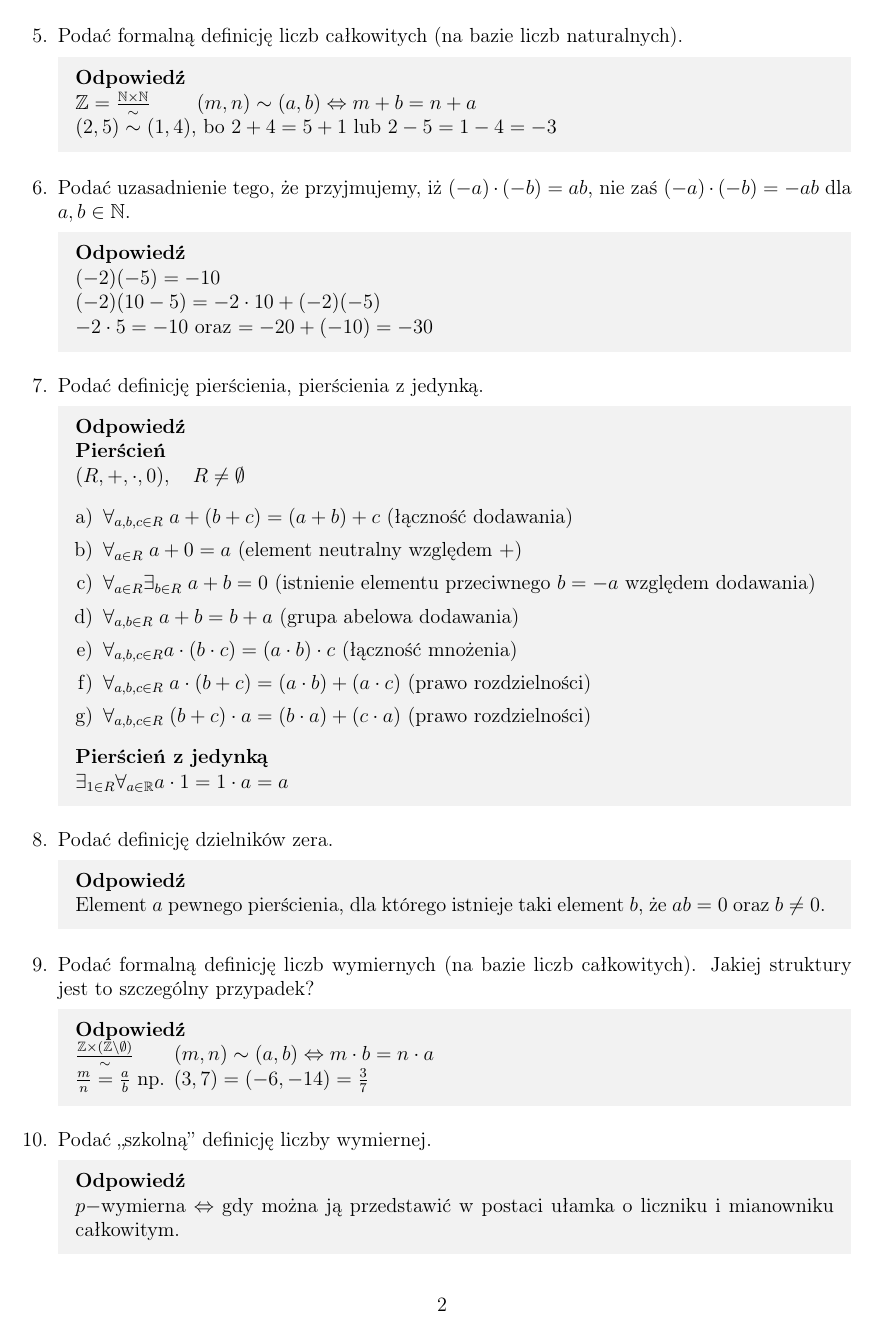
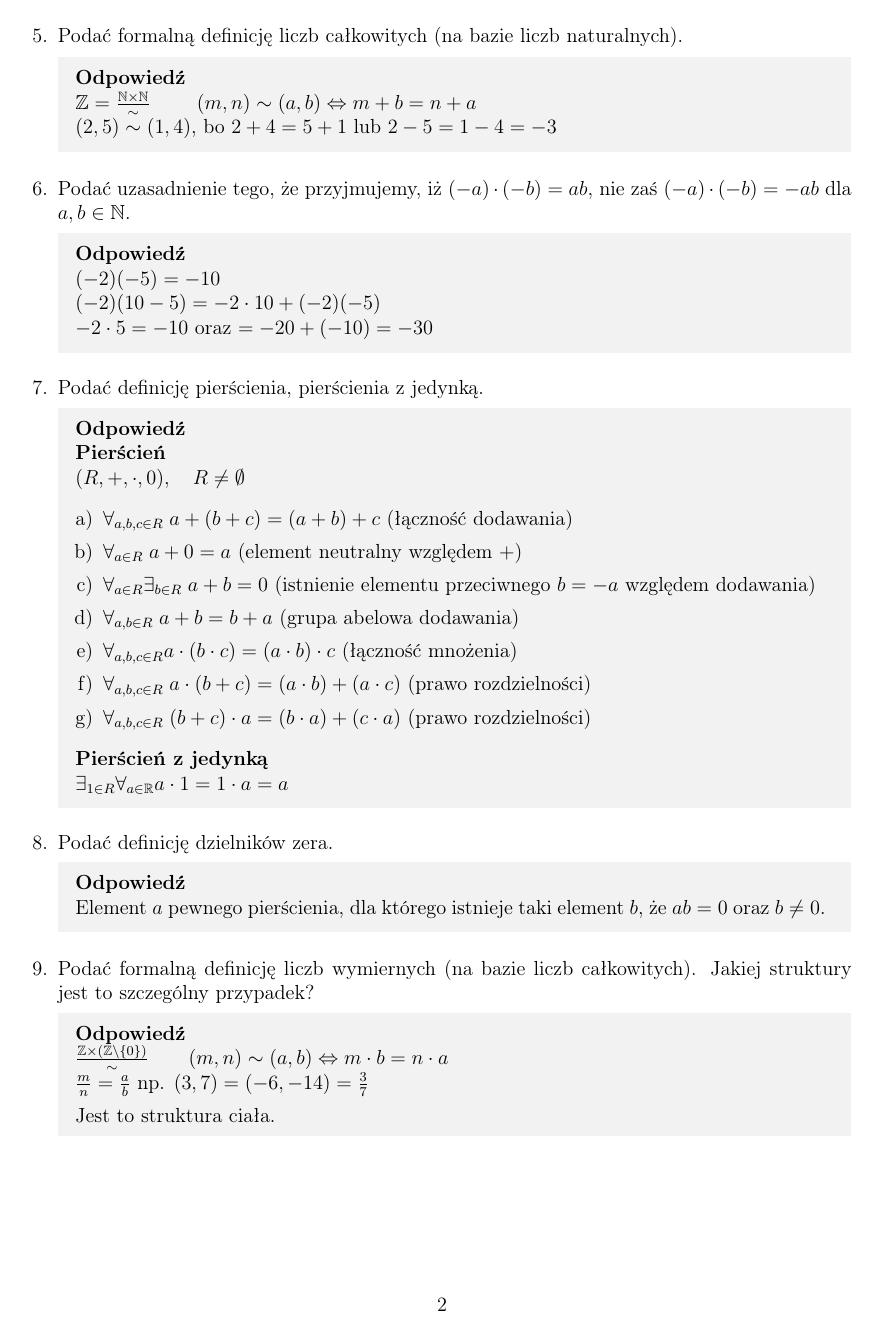
Before and after one commit to TabakaSIM/Dydaktyka-matematyki, a LaTeX document (Egzamin - opracowane zagadnienia.tex): page 2 of 43. Compiled offline with pdfLaTeX.

Commit message:
Fix punkt 9.

```diff
--- a/Egzamin - opracowane zagadnienia.tex
+++ b/Egzamin - opracowane zagadnienia.tex
@@ -223,15 +223,17 @@
 
 	\item Podać formalną definicję liczb wymiernych (na bazie liczb całkowitych). Jakiej struktury jest to szczególny przypadek?
 	\Odp{
-	$\frac{\mathbb{Z}\times (\mathbb{Z}\setminus\emptyset)}{\sim} \qquad (m,n)\sim (a,b) \Leftrightarrow m\cdot b=n\cdot a$\\
+	$\frac{\mathbb{Z}\times (\mathbb{Z}\setminus\{0\})}{\sim} \qquad (m,n)\sim (a,b) \Leftrightarrow m\cdot b=n\cdot a$\\
 	$\frac{m}{n}=\frac{a}{b}$ np. $(3,7)=(-6,-14)=\frac{3}{7}$
-	}
-
+
+	Jest to struktura ciała.
+	}
+	\newpage
 	\item Podać „szkolną” definicję liczby wymiernej.
 	\Odp{
 		$p-$wymierna $\Leftrightarrow$ gdy można ją przedstawić w postaci ułamka o liczniku i mianowniku całkowitym.
 	}
-	\newpage
+
 	\item Kto to był Nicolas Bourbaki?
 	\Odp{
 		To była grupa młodych matematyków, których celem było napisanie kompletu aktualnych podręczników do matematyki.
```
Also changed, not shown: Egzamin - opracowane zagadnienia.pdf.
